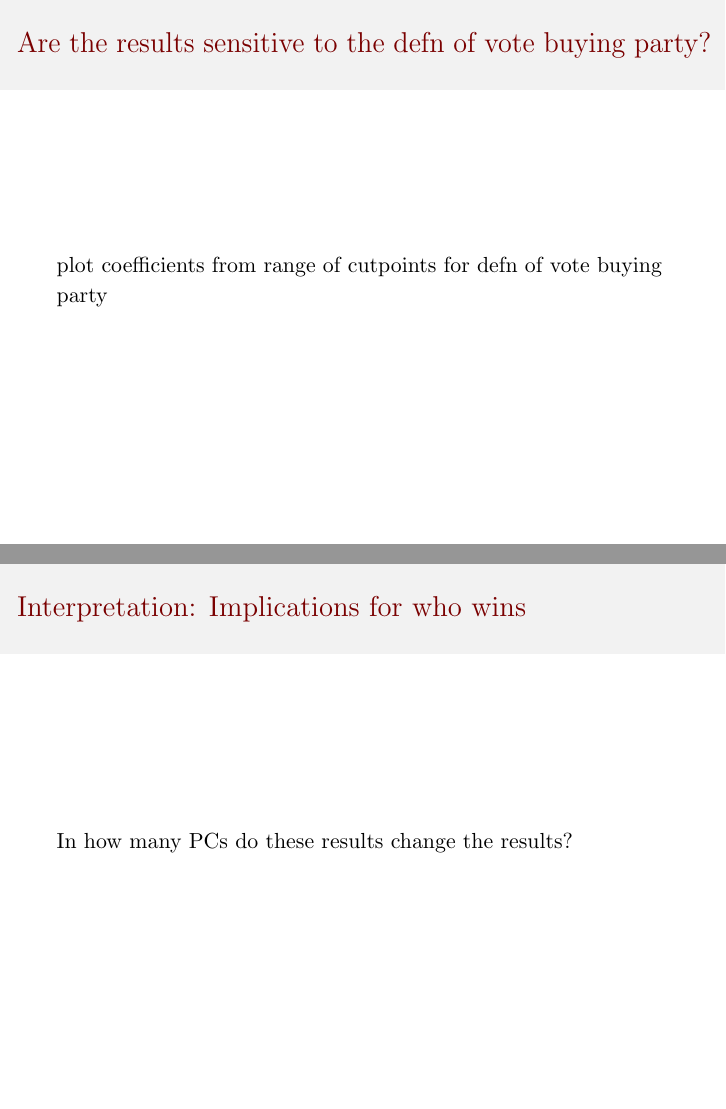
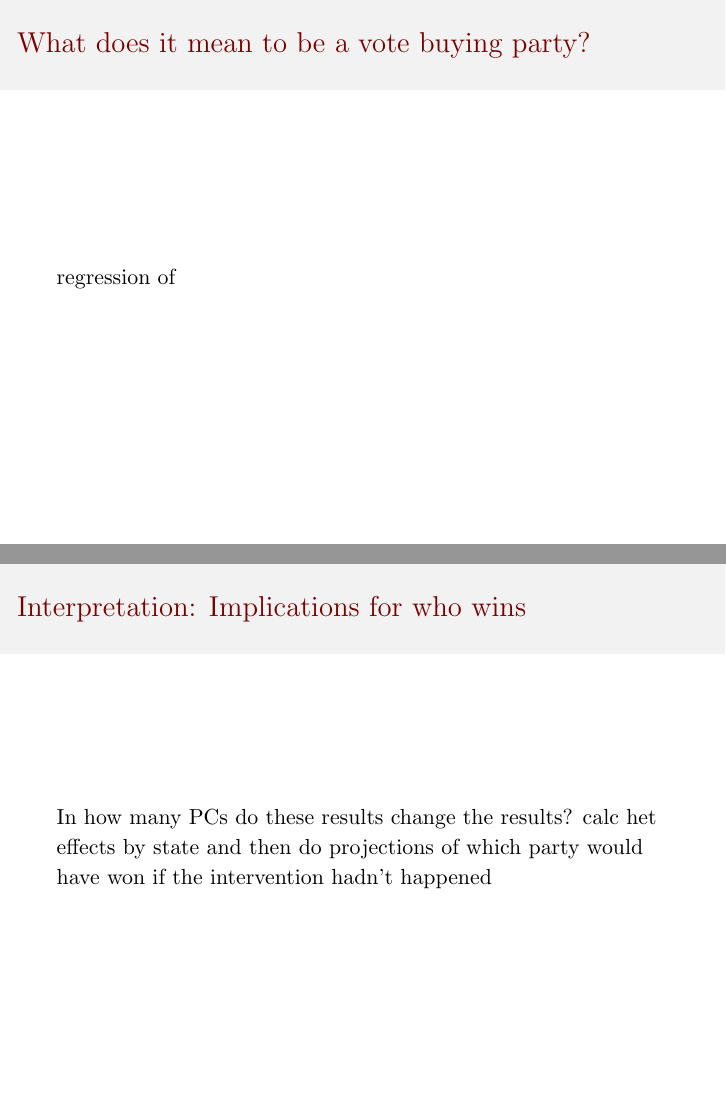
Before and after one commit to adcoop/Replication-Collaboration, LaTeX slides (Presentation/Green Replication Slides.tex): pages 11 and 13 of 15 before the commit and pages 11 and 14 of 18 after it, joined at a grey line. Compiled offline with pdfLaTeX.

Commit message:
updated slides

```diff
--- a/Presentation/Green Replication Slides.tex
+++ b/Presentation/Green Replication Slides.tex
@@ -146,6 +146,15 @@ discussion of what the right cutpoint is - 100\% of journalists? any?
 
 
 \begin{frame}
+\frametitle{What does it mean to be a vote buying party?}
+
+regression of
+
+\end{frame}
+
+
+
+\begin{frame}
 \frametitle{Are the results sensitive to the defn of vote buying party?}
 
 plot coefficients from range of cutpoints for defn of vote buying party
@@ -167,6 +176,7 @@ can het effects tell us more about how this works?
 \frametitle{Interpretation: Implications for who wins}
 
 In how many PCs do these results change the results?
+calc het effects by state and then do projections of which party would have won if the intervention hadn't happened
 
 \end{frame}
 
@@ -184,3 +207,4 @@ In how many PCs do these results change the results?
+Map het effects by state
 
 \end{frame}
 
```
Also changed, not shown: Presentation/Green Replication Slides.tex (21 more changed lines).
